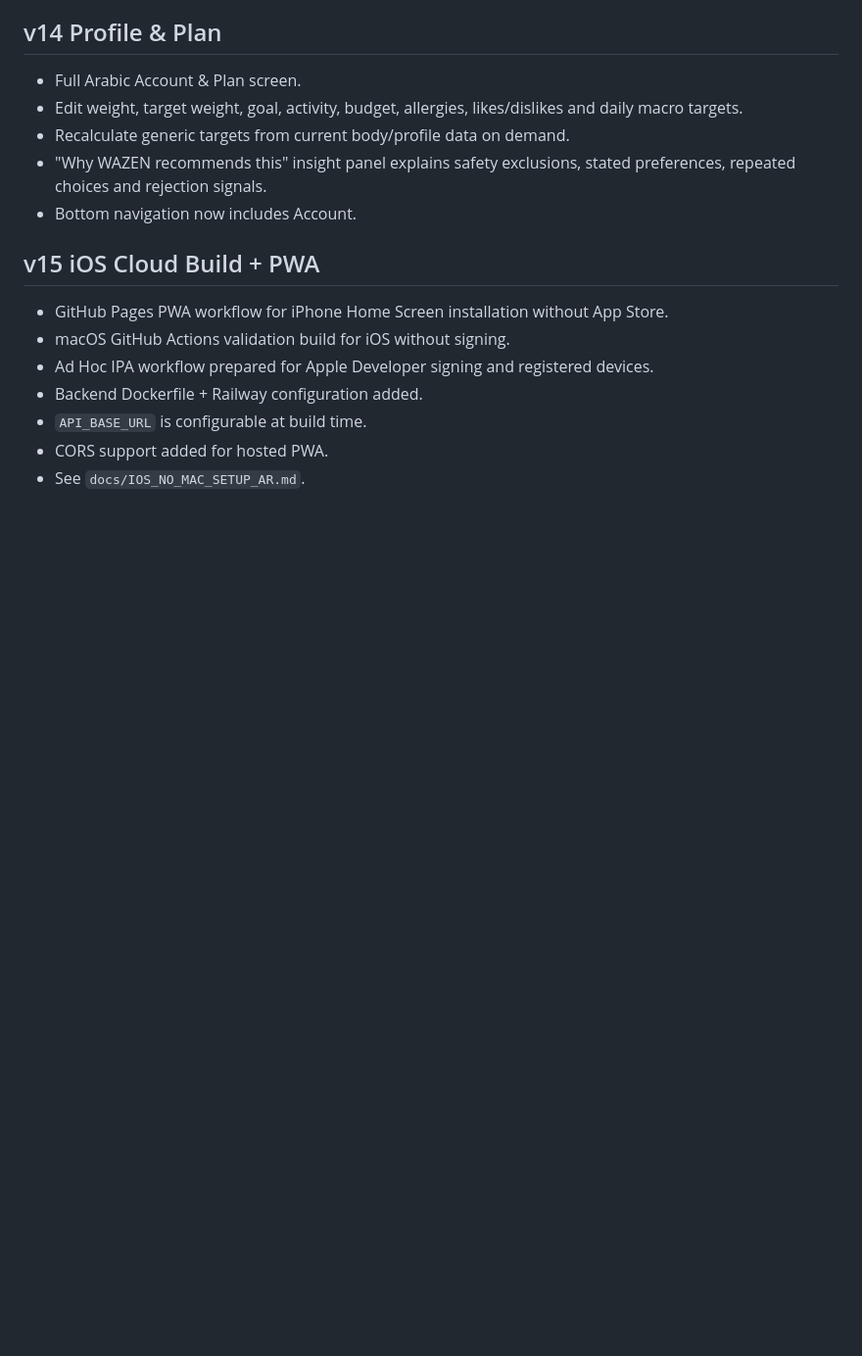
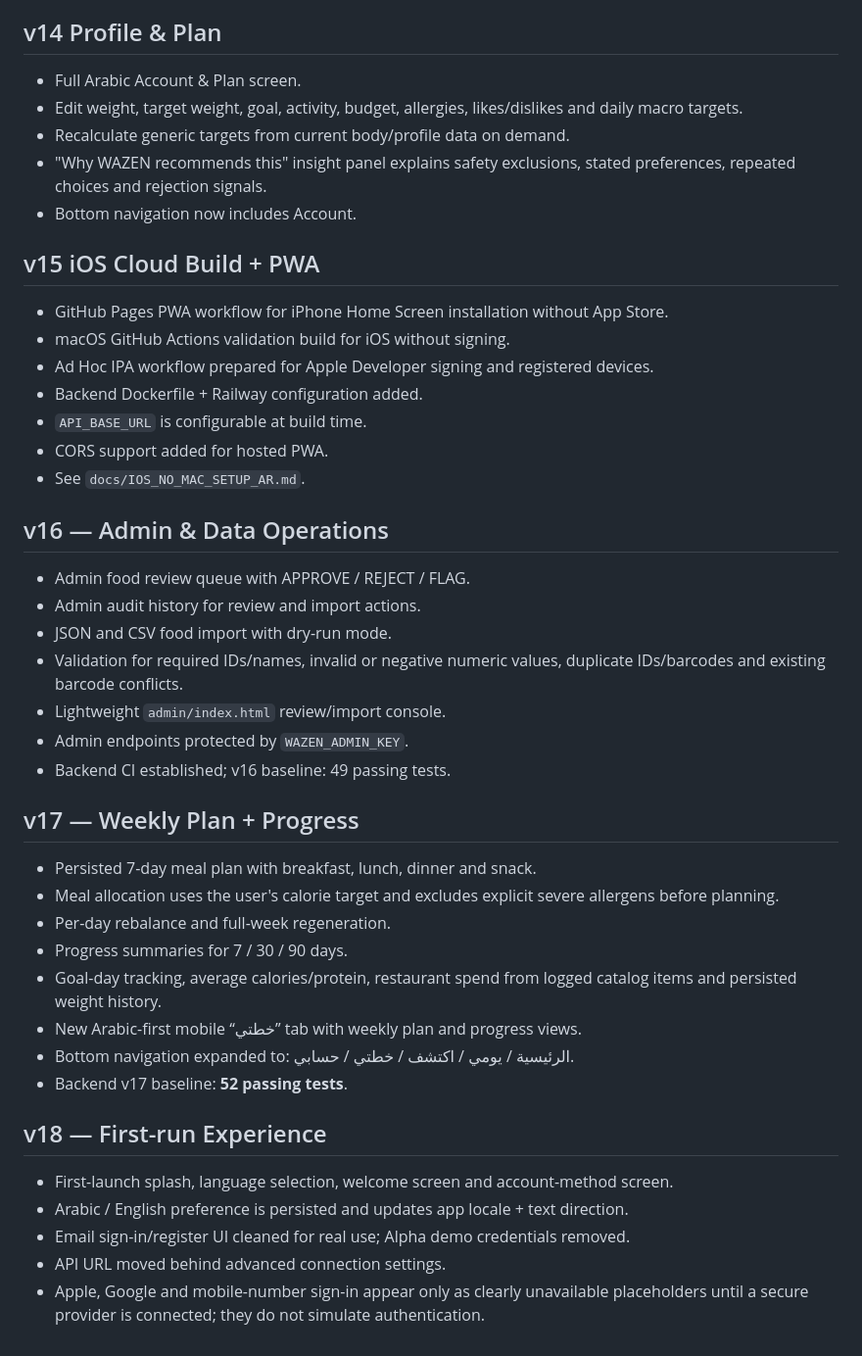
Before and after one commit to elr7aal/wazen-app, a Markdown page: README.md, the part around the change. Shown at 98% size. GitHub-like rendering; blank space fills up the shorter version.

Commit message:
Document WAZEN v16 v17 and v18

```diff
--- a/README.md
+++ b/README.md
@@ -157,3 +157,30 @@ Unified Add Food flow:
 - `API_BASE_URL` is configurable at build time.
 - CORS support added for hosted PWA.
 - See `docs/IOS_NO_MAC_SETUP_AR.md`.
+
+
+## v16 — Admin & Data Operations
+- Admin food review queue with APPROVE / REJECT / FLAG.
+- Admin audit history for review and import actions.
+- JSON and CSV food import with dry-run mode.
+- Validation for required IDs/names, invalid or negative numeric values, duplicate IDs/barcodes and existing barcode conflicts.
+- Lightweight `admin/index.html` review/import console.
+- Admin endpoints protected by `WAZEN_ADMIN_KEY`.
+- Backend CI established; v16 baseline: 49 passing tests.
+
+## v17 — Weekly Plan + Progress
+- Persisted 7-day meal plan with breakfast, lunch, dinner and snack.
+- Meal allocation uses the user's calorie target and excludes explicit severe allergens before planning.
+- Per-day rebalance and full-week regeneration.
+- Progress summaries for 7 / 30 / 90 days.
+- Goal-day tracking, average calories/protein, restaurant spend from logged catalog items and persisted weight history.
+- New Arabic-first mobile “خطتي” tab with weekly plan and progress views.
+- Bottom navigation expanded to: الرئيسية / يومي / اكتشف / خطتي / حسابي.
+- Backend v17 baseline: **52 passing tests**.
+
+## v18 — First-run Experience
+- First-launch splash, language selection, welcome screen and account-method screen.
+- Arabic / English preference is persisted and updates app locale + text direction.
+- Email sign-in/register UI cleaned for real use; Alpha demo credentials removed.
+- API URL moved behind advanced connection settings.
+- Apple, Google and mobile-number sign-in appear only as clearly unavailable placeholders until a secure provider is connected; they do not simulate authentication.
```
